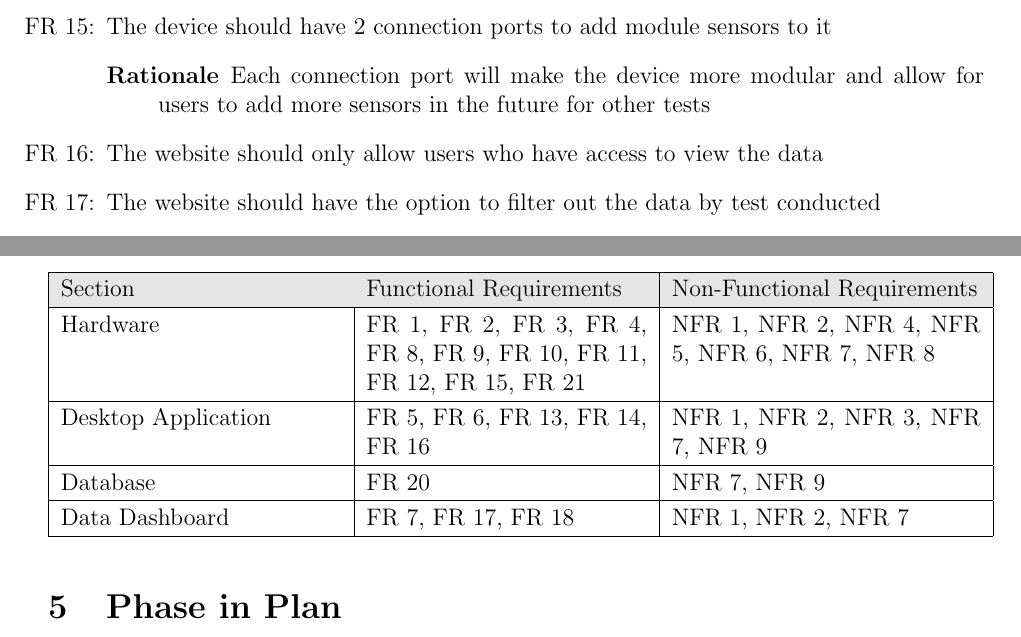
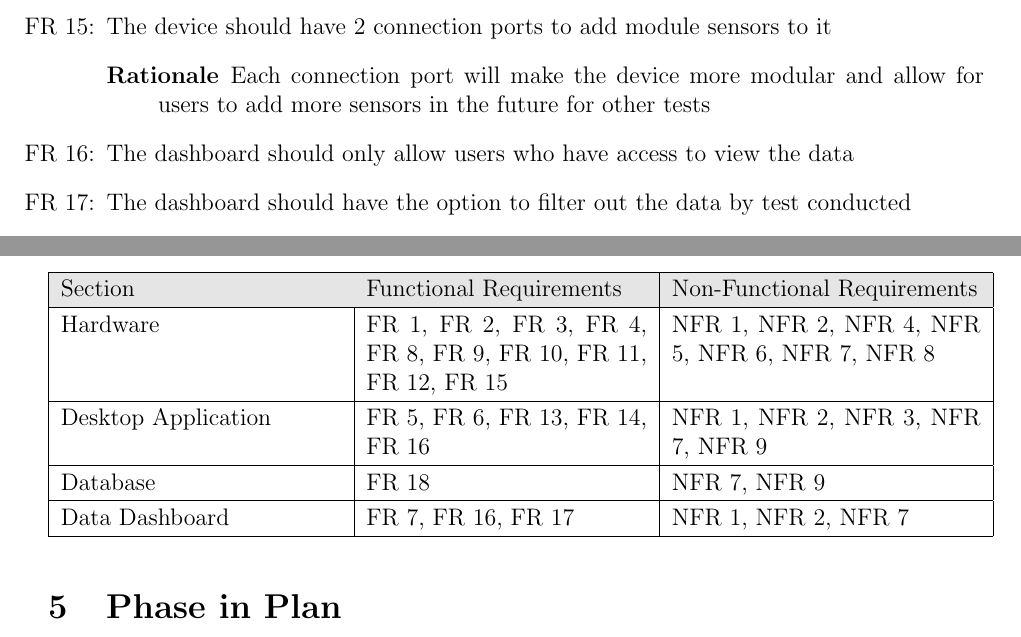
Before and after one commit to ahmed-nazir/Capstone, a LaTeX document (docs/SRS/SRS.tex): two parts of pages 15 and 18 of 25, joined at a grey line, cut so that both start at the same text. Compiled offline with pdfLaTeX.

Commit message:
[Doc] REV1 Updated SRS
Updated Section 4.1, 4.5

```diff
--- a/docs/SRS/SRS.tex
+++ b/docs/SRS/SRS.tex
@@ -400,9 +400,9 @@ Formulate consists of 3 main components, each with its own functional requiremen
   \item[FR \refstepcounter{reqnum}\thereqnum:] The device should have 2 connection ports to add module sensors to it
   \begin{description} \item[Rationale] Each connection port will make the device more modular and allow for users to add more sensors in the future for other tests  \end{description}
 
-  \item[FR \refstepcounter{reqnum}\thereqnum:] The website should only allow users who have access to view the data
+  \item[FR \refstepcounter{reqnum}\thereqnum:] The dashboard should only allow users who have access to view the data
 
-  \item[FR \refstepcounter{reqnum}\thereqnum:] The website should have the option to filter out the data by test conducted
+  \item[FR \refstepcounter{reqnum}\thereqnum:] The dashboard should have the option to filter out the data by test conducted
 
   \item[FR \refstepcounter{reqnum}\thereqnum:] Any data pushed to the database should not be editable by the user
 
@@ -500,13 +500,13 @@ Formulate consists of 3 main components, each with its own functional requiremen
     \rowcolor[gray]{0.9}
     Section & Functional Requirements & Non-Functional Requirements\\
     \hline
-    Hardware & FR 1, FR 2, FR 3, FR 4, FR 8, FR 9, FR 10, FR 11, FR 12, FR 15, FR 21 & NFR 1, NFR 2, NFR 4, NFR  5, NFR 6, NFR 7, NFR 8 \\
+    Hardware & FR 1, FR 2, FR 3, FR 4, FR 8, FR 9, FR 10, FR 11, FR 12, FR 15 & NFR 1, NFR 2, NFR 4, NFR  5, NFR 6, NFR 7, NFR 8 \\
     \hline
     Desktop Application & FR 5, FR 6, FR 13, FR 14, FR 16 & NFR 1, NFR 2, NFR 3, NFR 7, NFR 9\\
     \hline
-    Database & FR 20 & NFR 7, NFR 9\\
+    Database & FR 18 & NFR 7, NFR 9\\
     \hline
-    Data Dashboard & FR 7, FR 17, FR 18 & NFR 1, NFR 2, NFR 7\\
+    Data Dashboard & FR 7, FR 16, FR 17 & NFR 1, NFR 2, NFR 7\\
     \hline
   \end{tabular}
 %\\Table 1.0: Monitored Variables
```
Also changed, not shown: docs/SRS/SRS.pdf, docs/SRS/SRS.tex (2 more changed lines).
